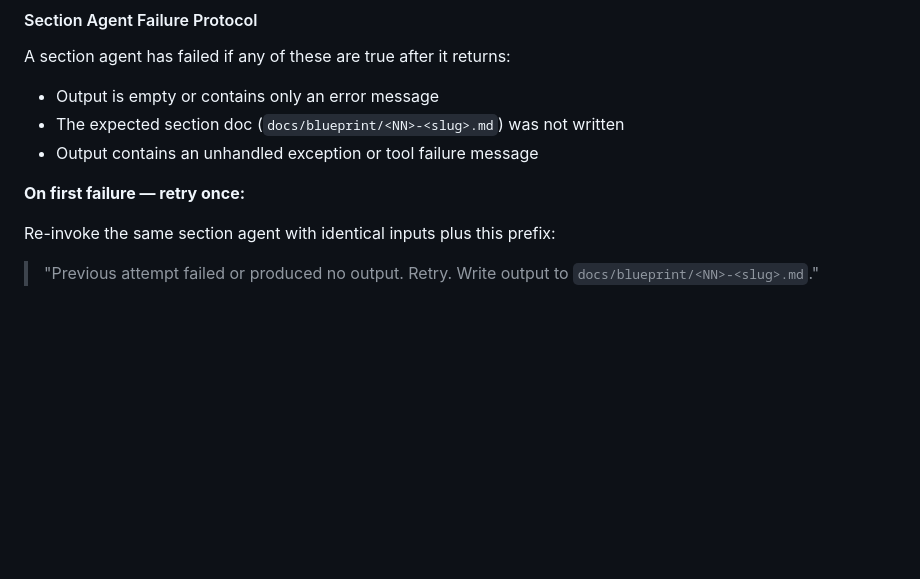
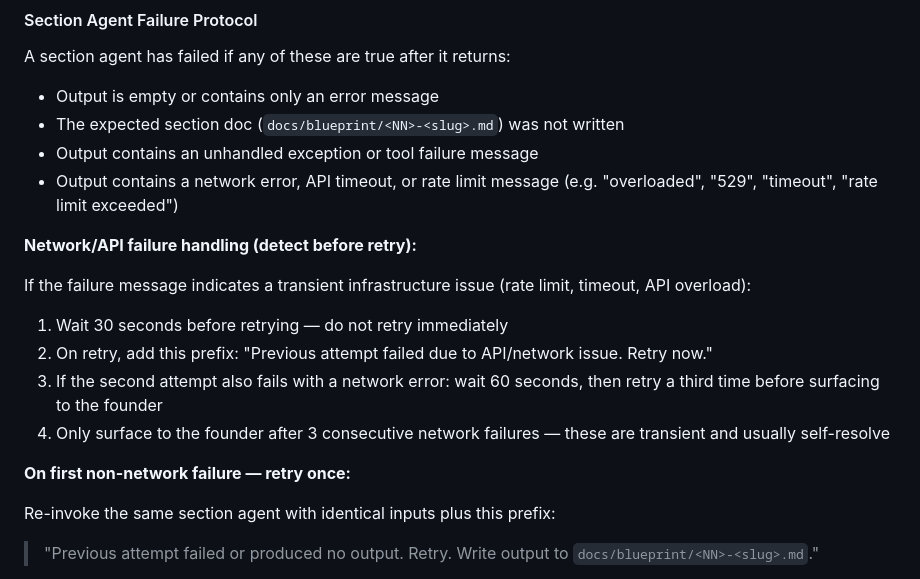
Before and after one commit to ReedDee/SaaS-Architect, a Markdown page: agents/architect-injector.md, the part around the change. Rendered like a GitHub page; blank space fills up the shorter version.

```diff
--- a/agents/architect-injector.md
+++ b/agents/architect-injector.md
@@ -430,8 +430,17 @@ A section agent has failed if any of these are true after it returns:
 - Output is empty or contains only an error message
 - The expected section doc (`docs/blueprint/<NN>-<slug>.md`) was not written
 - Output contains an unhandled exception or tool failure message
+- Output contains a network error, API timeout, or rate limit message (e.g. "overloaded", "529", "timeout", "rate limit exceeded")
 
-**On first failure — retry once:**
+**Network/API failure handling (detect before retry):**
+
+If the failure message indicates a transient infrastructure issue (rate limit, timeout, API overload):
+1. Wait 30 seconds before retrying — do not retry immediately
+2. On retry, add this prefix: "Previous attempt failed due to API/network issue. Retry now."
+3. If the second attempt also fails with a network error: wait 60 seconds, then retry a third time before surfacing to the founder
+4. Only surface to the founder after 3 consecutive network failures — these are transient and usually self-resolve
+
+**On first non-network failure — retry once:**
 
 Re-invoke the same section agent with identical inputs plus this prefix:
 > "Previous attempt failed or produced no output. Retry. Write output to `docs/blueprint/<NN>-<slug>.md`."
```
Also changed, not shown: agents/architect-s03-feature-map.md (+9 -1 lines), agents/architect-s08-ux-interface.md (+15 -0 lines).
